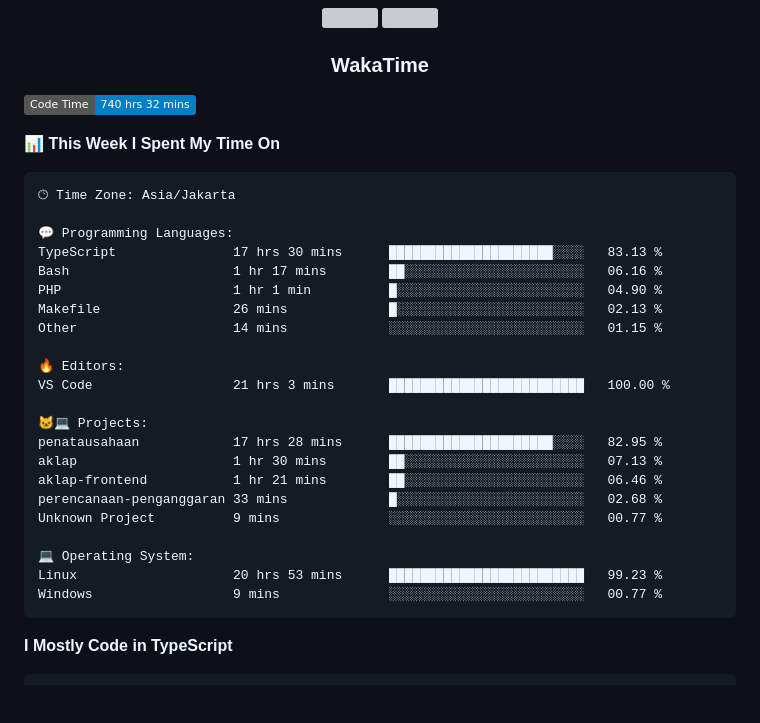
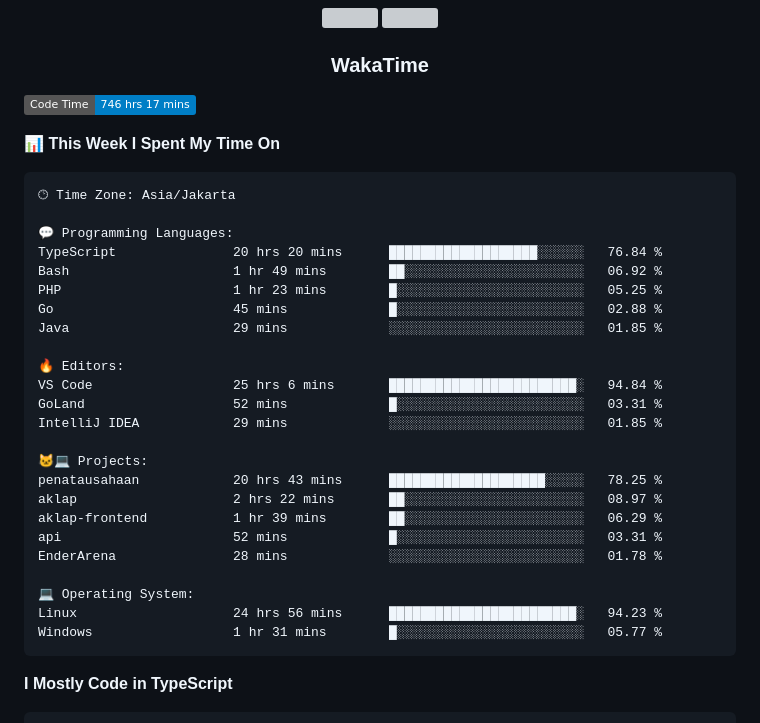
Before and after one commit to Tiramitzu/tiramitzu, a Markdown page: README.md, the part around one of its changes. Drawn GitHub-style; badges without logos; blank space fills up the shorter version; grey boxes are pictures that could not be loaded.

Commit message:
Updated with Dev Metrics

````diff
--- a/README.md
+++ b/README.md
@@ -56,7 +56,7 @@
 <h3 align="center">WakaTime</h3>
 
 <!--START_SECTION:waka-->
-![Code Time](http://img.shields.io/badge/Code%20Time-740%20hrs%2032%20mins-blue)
+![Code Time](http://img.shields.io/badge/Code%20Time-746%20hrs%2017%20mins-blue)
 
 📊 **This Week I Spent My Time On**
 
@@ -64,25 +64,27 @@
 🕑︎ Time Zone: Asia/Jakarta
 
 💬 Programming Languages:
-TypeScript               17 hrs 30 mins      █████████████████████░░░░   83.13 %
-Bash                     1 hr 17 mins        ██░░░░░░░░░░░░░░░░░░░░░░░   06.16 %
-PHP                      1 hr 1 min          █░░░░░░░░░░░░░░░░░░░░░░░░   04.90 %
-Makefile                 26 mins             █░░░░░░░░░░░░░░░░░░░░░░░░   02.13 %
-Other                    14 mins             ░░░░░░░░░░░░░░░░░░░░░░░░░   01.15 %
+TypeScript               20 hrs 20 mins      ███████████████████░░░░░░   76.84 %
+Bash                     1 hr 49 mins        ██░░░░░░░░░░░░░░░░░░░░░░░   06.92 %
+PHP                      1 hr 23 mins        █░░░░░░░░░░░░░░░░░░░░░░░░   05.25 %
+Go                       45 mins             █░░░░░░░░░░░░░░░░░░░░░░░░   02.88 %
+Java                     29 mins             ░░░░░░░░░░░░░░░░░░░░░░░░░   01.85 %
 
 🔥 Editors:
-VS Code                  21 hrs 3 mins       █████████████████████████   100.00 %
+VS Code                  25 hrs 6 mins       ████████████████████████░   94.84 %
+GoLand                   52 mins             █░░░░░░░░░░░░░░░░░░░░░░░░   03.31 %
+IntelliJ IDEA            29 mins             ░░░░░░░░░░░░░░░░░░░░░░░░░   01.85 %
 
 🐱‍💻 Projects:
-penatausahaan            17 hrs 28 mins      █████████████████████░░░░   82.95 %
-aklap                    1 hr 30 mins        ██░░░░░░░░░░░░░░░░░░░░░░░   07.13 %
-aklap-frontend           1 hr 21 mins        ██░░░░░░░░░░░░░░░░░░░░░░░   06.46 %
-perencanaan-penganggaran 33 mins             █░░░░░░░░░░░░░░░░░░░░░░░░   02.68 %
-Unknown Project          9 mins              ░░░░░░░░░░░░░░░░░░░░░░░░░   00.77 %
+penatausahaan            20 hrs 43 mins      ████████████████████░░░░░   78.25 %
+aklap                    2 hrs 22 mins       ██░░░░░░░░░░░░░░░░░░░░░░░   08.97 %
+aklap-frontend           1 hr 39 mins        ██░░░░░░░░░░░░░░░░░░░░░░░   06.29 %
+api                      52 mins             █░░░░░░░░░░░░░░░░░░░░░░░░   03.31 %
+EnderArena               28 mins             ░░░░░░░░░░░░░░░░░░░░░░░░░   01.78 %
 
 💻 Operating System:
-Linux                    20 hrs 53 mins      █████████████████████████   99.23 %
-Windows                  9 mins              ░░░░░░░░░░░░░░░░░░░░░░░░░   00.77 %
+Linux                    24 hrs 56 mins      ████████████████████████░   94.23 %
+Windows                  1 hr 31 mins        █░░░░░░░░░░░░░░░░░░░░░░░░   05.77 %
 ```
 
 **I Mostly Code in TypeScript**
````
Also changed, not shown: other parts of README.md (+1 -1 lines).
